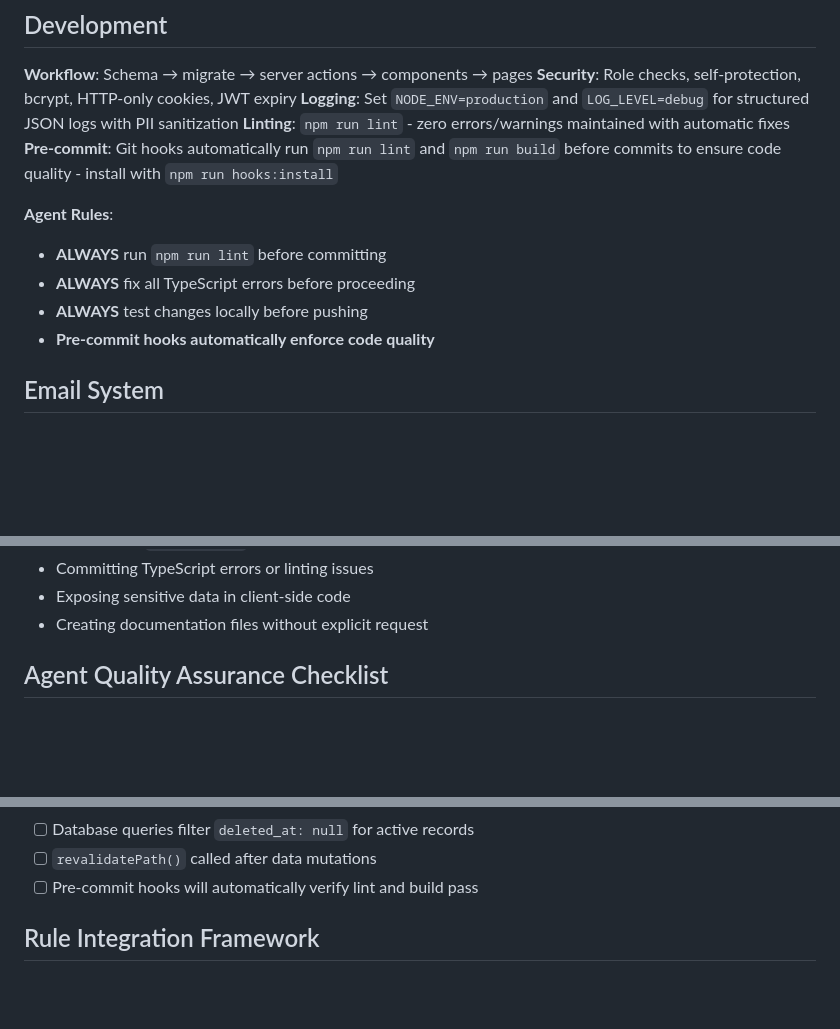
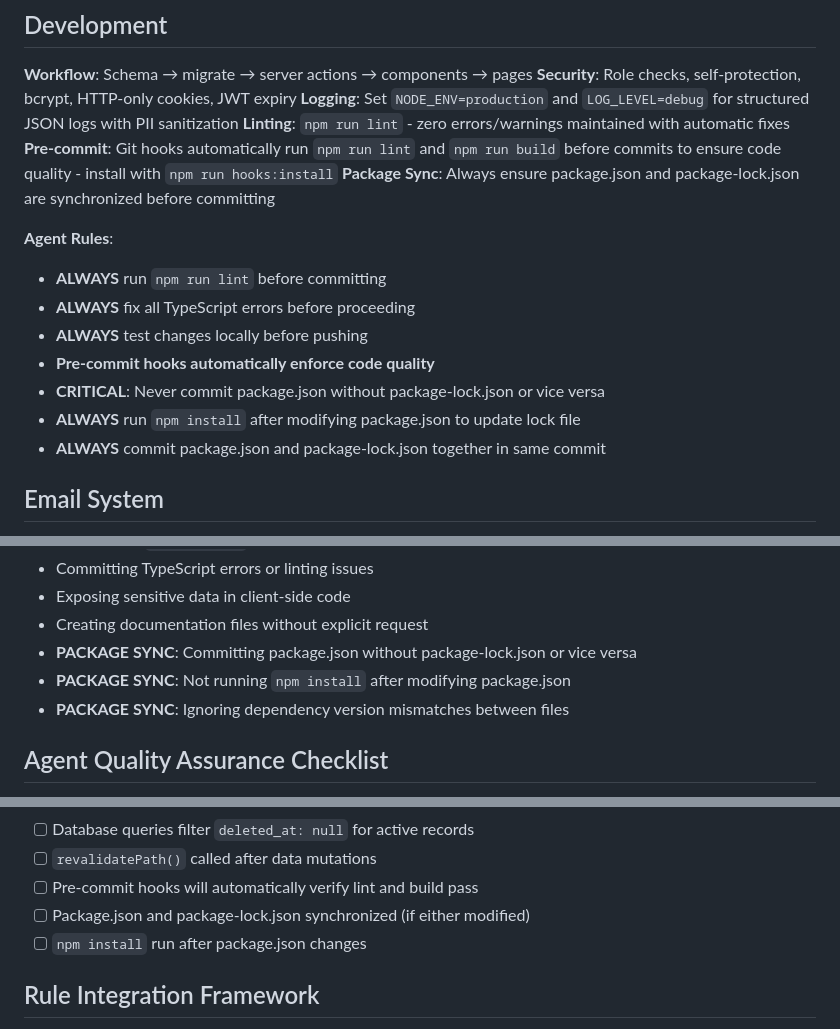
Before and after one commit to crunchycone/crunchycone-starter-template, a Markdown page: AGENTS.md, 3 parts joined by grey strips. Rendered like a GitHub page; blank space fills up the shorter version.

Commit message:
Updated AI rules to make sure package.json and package lock are not out of sync

```diff
--- a/AGENTS.md
+++ b/AGENTS.md
@@ -234,12 +234,16 @@ export async function GET() { ... }
 **Logging**: Set `NODE_ENV=production` and `LOG_LEVEL=debug` for structured JSON logs with PII sanitization
 **Linting**: `npm run lint` - zero errors/warnings maintained with automatic fixes
 **Pre-commit**: Git hooks automatically run `npm run lint` and `npm run build` before commits to ensure code quality - install with `npm run hooks:install`
+**Package Sync**: Always ensure package.json and package-lock.json are synchronized before committing
 
 **Agent Rules**:
 - **ALWAYS** run `npm run lint` before committing
 - **ALWAYS** fix all TypeScript errors before proceeding
 - **ALWAYS** test changes locally before pushing
 - **Pre-commit hooks automatically enforce code quality**
+- **CRITICAL**: Never commit package.json without package-lock.json or vice versa
+- **ALWAYS** run `npm install` after modifying package.json to update lock file
+- **ALWAYS** commit package.json and package-lock.json together in same commit
 
 ## Email System
 
@@ -393,6 +397,9 @@ Follow patterns, add types, handle errors, update docs, test thoroughly, maintai
 - Committing TypeScript errors or linting issues
 - Exposing sensitive data in client-side code
 - Creating documentation files without explicit request
+- **PACKAGE SYNC**: Committing package.json without package-lock.json or vice versa
+- **PACKAGE SYNC**: Not running `npm install` after modifying package.json
+- **PACKAGE SYNC**: Ignoring dependency version mismatches between files
 
 ## Agent Quality Assurance Checklist
 
@@ -409,6 +416,8 @@ Follow patterns, add types, handle errors, update docs, test thoroughly, maintai
 - [ ] Database queries filter `deleted_at: null` for active records
 - [ ] `revalidatePath()` called after data mutations
 - [ ] Pre-commit hooks will automatically verify lint and build pass
+- [ ] Package.json and package-lock.json synchronized (if either modified)
+- [ ] `npm install` run after package.json changes
 
 ## Rule Integration Framework
 
```
Also changed, not shown: .cursor/rules/package-sync.md (added, +53 -0 lines), CLAUDE.md (+1 -0 lines).
